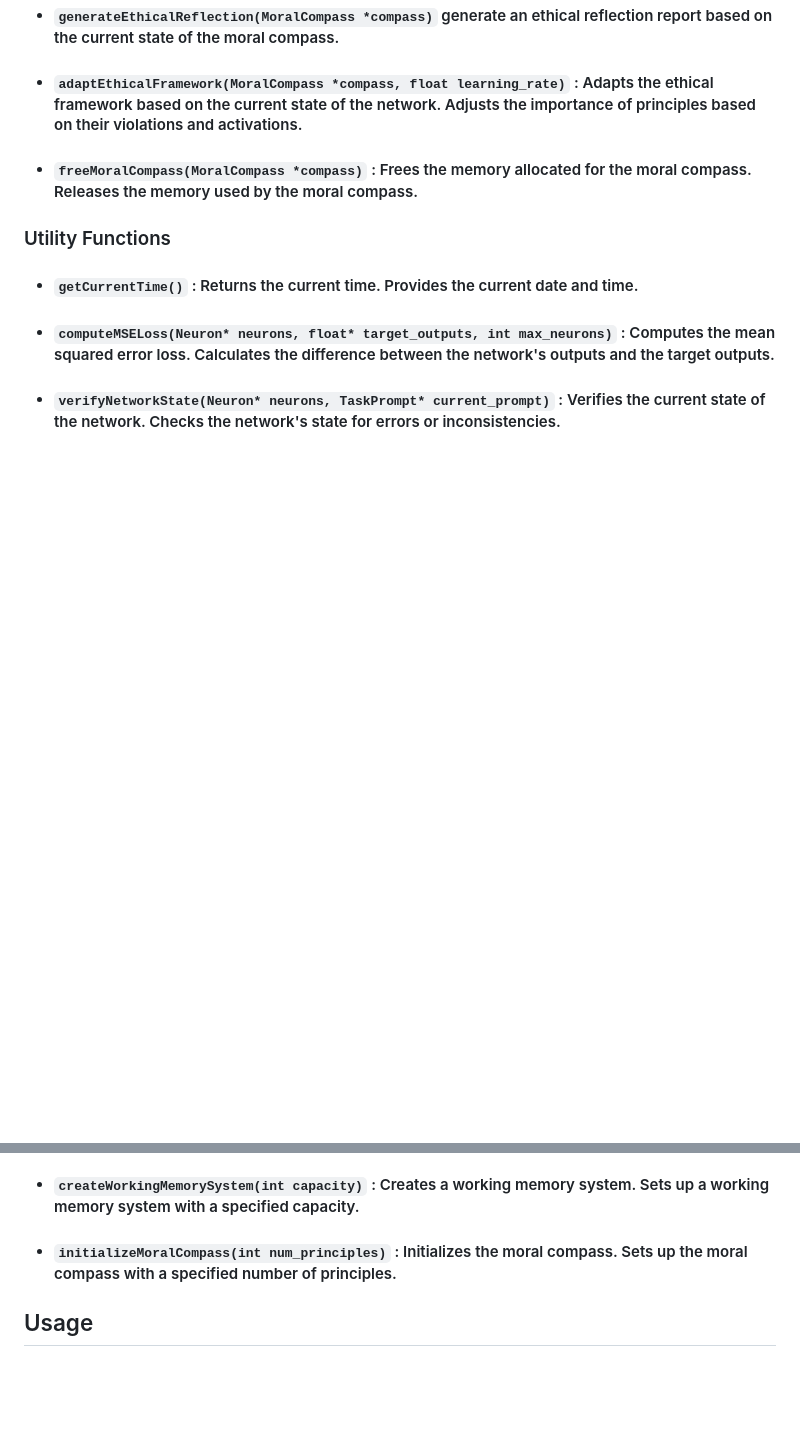
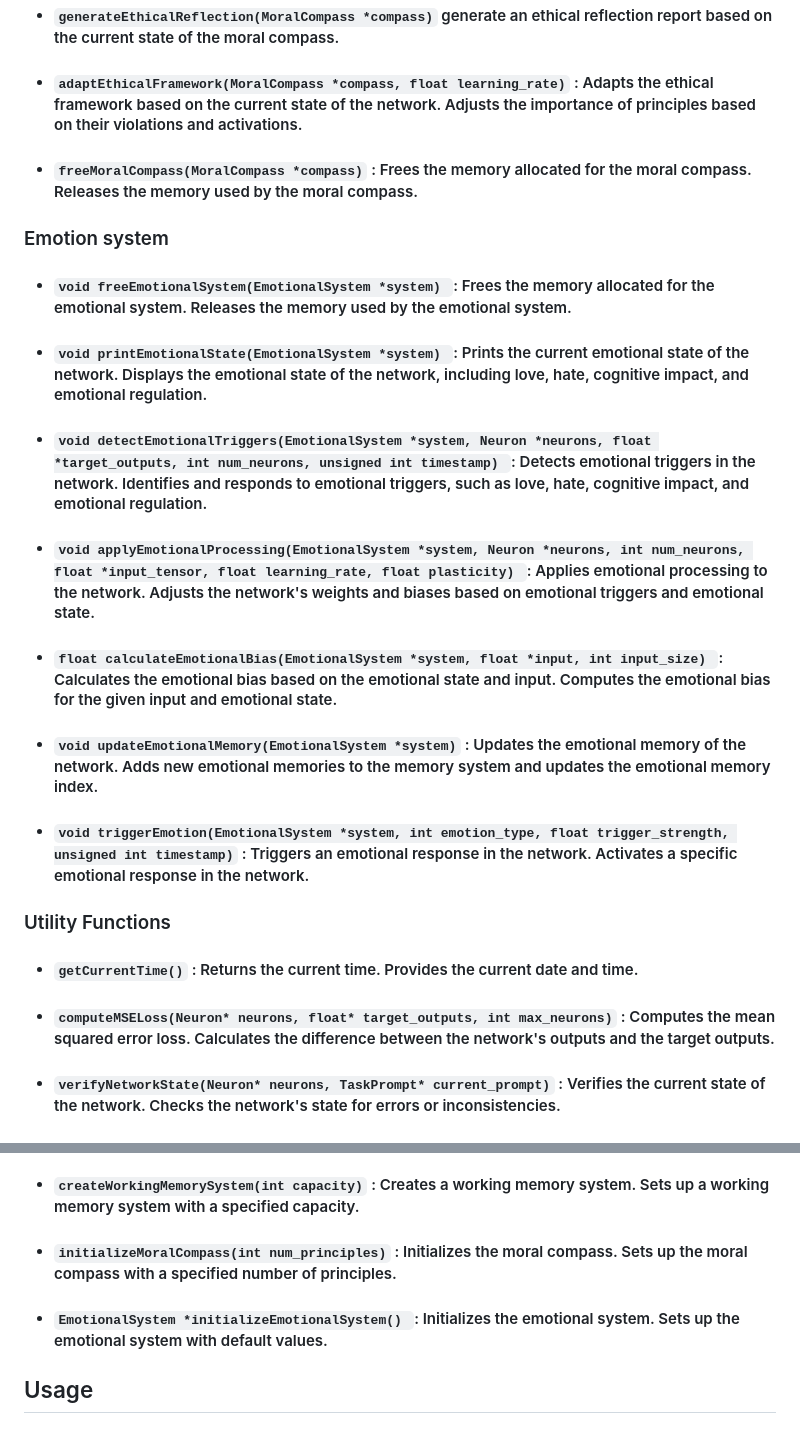
Before and after one commit to Okerew/Neural-Web, a Markdown page: README.md, 2 parts joined by grey strips. Rendered like a GitHub page; blank space fills up the shorter version.

```diff
--- a/README.md
+++ b/README.md
@@ -648,6 +648,21 @@ typedef struct {
 
 - #### `freeMoralCompass(MoralCompass *compass)` : Frees the memory allocated for the moral compass. Releases the memory used by the moral compass.
 
+### Emotion system
+
+- #### `void freeEmotionalSystem(EmotionalSystem *system) `: Frees the memory allocated for the emotional system. Releases the memory used by the emotional system.
+
+- #### `void printEmotionalState(EmotionalSystem *system) `: Prints the current emotional state of the network. Displays the emotional state of the network, including love, hate, cognitive impact, and emotional regulation.
+
+- #### `void detectEmotionalTriggers(EmotionalSystem *system, Neuron *neurons, float *target_outputs, int num_neurons, unsigned int timestamp) `: Detects emotional triggers in the network. Identifies and responds to emotional triggers, such as love, hate, cognitive impact, and emotional regulation.
+
+- #### `void applyEmotionalProcessing(EmotionalSystem *system, Neuron *neurons, int num_neurons, float *input_tensor, float learning_rate, float plasticity) `: Applies emotional processing to the network. Adjusts the network's weights and biases based on emotional triggers and emotional state.
+
+- #### `float calculateEmotionalBias(EmotionalSystem *system, float *input, int input_size) `: Calculates the emotional bias based on the emotional state and input. Computes the emotional bias for the given input and emotional state.
+
+- #### `void updateEmotionalMemory(EmotionalSystem *system)` : Updates the emotional memory of the network. Adds new emotional memories to the memory system and updates the emotional memory index.
+
+- #### `void triggerEmotion(EmotionalSystem *system, int emotion_type, float trigger_strength, unsigned int timestamp)` : Triggers an emotional response in the network. Activates a specific emotional response in the network.
 ### Utility Functions
 
 - #### `getCurrentTime()` : Returns the current time. Provides the current date and time.
@@ -682,6 +697,7 @@ typedef struct {
 - #### `createWorkingMemorySystem(int capacity)` : Creates a working memory system. Sets up a working memory system with a specified capacity.
 - #### `initializeMoralCompass(int num_principles)` : Initializes the moral compass. Sets up the moral compass with a specified number of principles.
 
+- #### `EmotionalSystem *initializeEmotionalSystem() `: Initializes the emotional system. Sets up the emotional system with default values.
 ## Usage
 
 ### Initialization
```
Also changed, not shown: other parts of README.md (+1 -1 lines).
